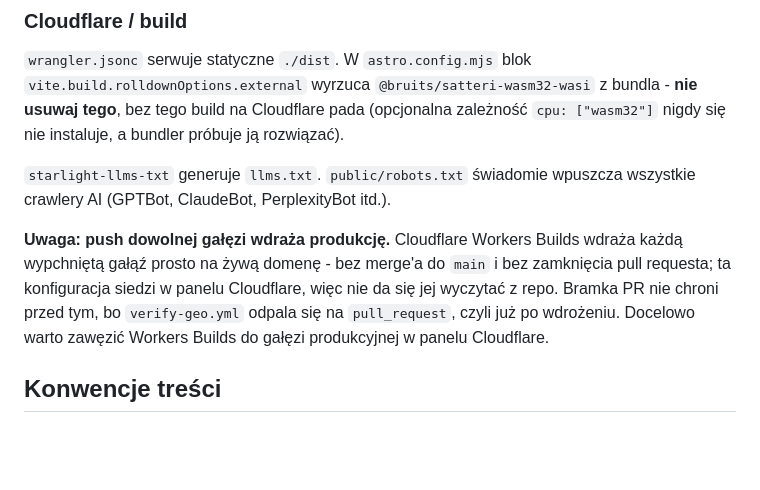
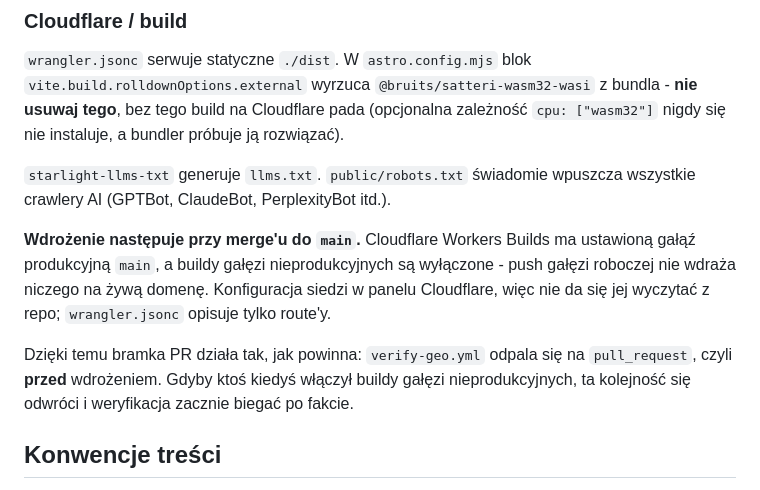
Before and after one commit to lukaszpodgorski-pl/przewodnikai, a Markdown page: AGENTS.md, the part around the change. Rendered like a GitHub page; blank space fills up the shorter version.

Commit message:
docs: sprostowanie - wdrozenie nastepuje przy merge do main, nie przy pushu
Buildy galezi nieprodukcyjnych zostaly wylaczone w panelu Cloudflare
(Production branch: main), wiec push galezi roboczej nie wdraza juz
niczego na zywa domene. Poprzedni zapis opisywal stan sprzed tej zmiany.

Co-Authored-By: Claude Opus 4.8 (1M context) <noreply@anthropic.com>

```diff
--- a/AGENTS.md
+++ b/AGENTS.md
@@ -71,7 +71,9 @@ Jedna kolekcja `docs` (`src/content.config.ts`) ładowana przez `docsLoader()` S
 
 `starlight-llms-txt` generuje `llms.txt`. `public/robots.txt` świadomie wpuszcza wszystkie crawlery AI (GPTBot, ClaudeBot, PerplexityBot itd.).
 
-**Uwaga: push dowolnej gałęzi wdraża produkcję.** Cloudflare Workers Builds wdraża każdą wypchniętą gałąź prosto na żywą domenę - bez merge'a do `main` i bez zamknięcia pull requesta; ta konfiguracja siedzi w panelu Cloudflare, więc nie da się jej wyczytać z repo. Bramka PR nie chroni przed tym, bo `verify-geo.yml` odpala się na `pull_request`, czyli już po wdrożeniu. Docelowo warto zawęzić Workers Builds do gałęzi produkcyjnej w panelu Cloudflare.
+**Wdrożenie następuje przy merge'u do `main`.** Cloudflare Workers Builds ma ustawioną gałąź produkcyjną `main`, a buildy gałęzi nieprodukcyjnych są wyłączone - push gałęzi roboczej nie wdraża niczego na żywą domenę. Konfiguracja siedzi w panelu Cloudflare, więc nie da się jej wyczytać z repo; `wrangler.jsonc` opisuje tylko route'y.
+
+Dzięki temu bramka PR działa tak, jak powinna: `verify-geo.yml` odpala się na `pull_request`, czyli **przed** wdrożeniem. Gdyby ktoś kiedyś włączył buildy gałęzi nieprodukcyjnych, ta kolejność się odwróci i weryfikacja zacznie biegać po fakcie.
 
 ## Konwencje treści
 
```
